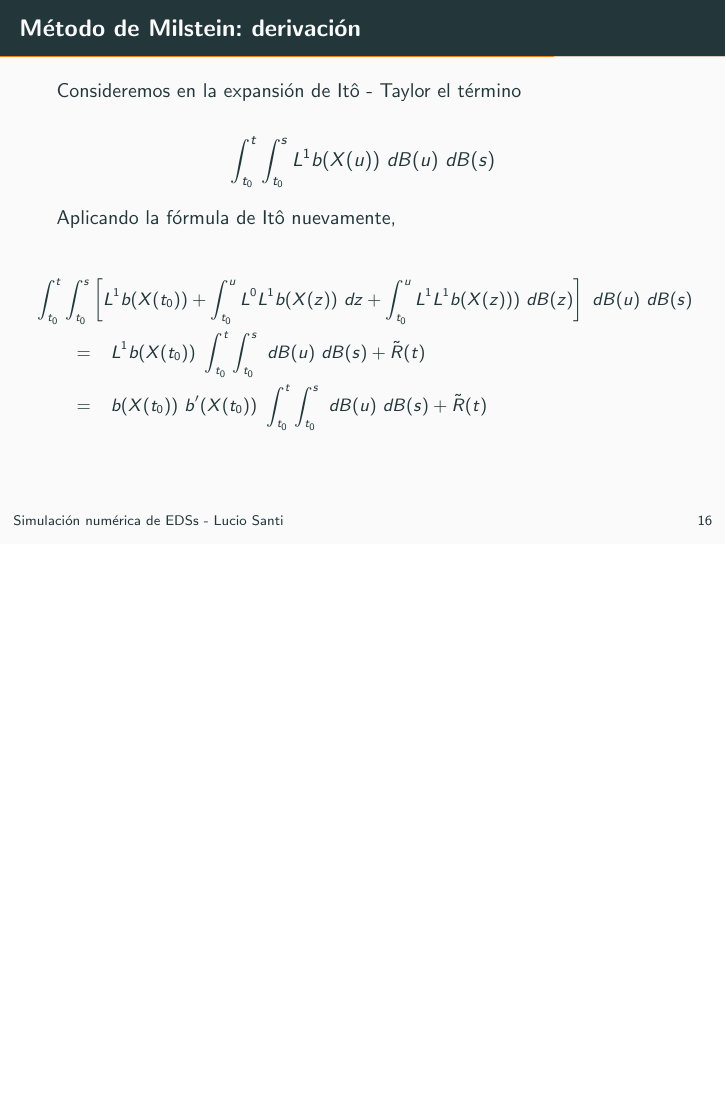
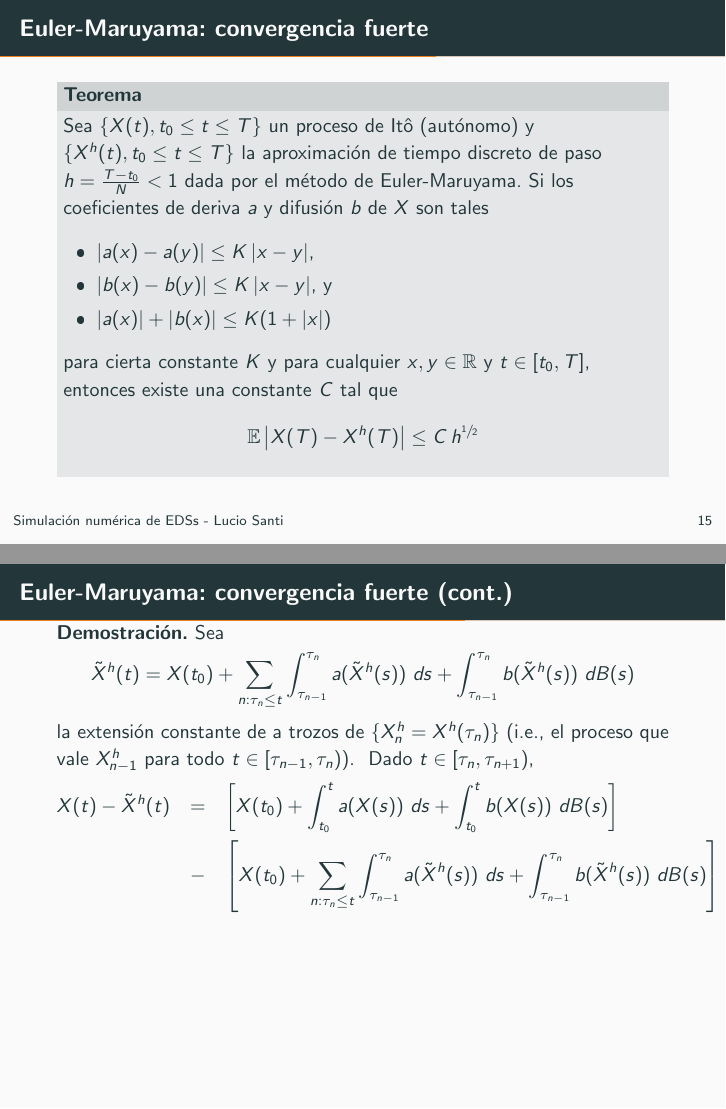
Before and after one commit to lukius/mb, LaTeX slides (clase/slides_sde.tex): page 51 of 69 before the commit and pages 47 and 49 of 95 after it, the two joined at a grey line, the shorter picture padded with empty space. The pictures show the PDF file clase/slides_sde.pdf that the author committed with the source.

Commit message:
Convergencia fuerte de EM.

```diff
--- a/clase/slides_sde.tex
+++ b/clase/slides_sde.tex
@@ -378,5 +379,30 @@
 \frame
 {
     \frametitle{Euler-Maruyama: convergencia fuerte}
+
+    \begin{block}{Teorema}
+    Sea $\{X(t), t_0 \leq t \leq T\}$ un proceso de Itô (autónomo) y $\{X^h(t), t_0 \leq t \leq T\}$
+    la aproximación de tiempo discreto de paso $h = \frac{T-t_0}{N} < 1$ dada por el método de Euler-Maruyama.
+    Si los coeficientes de deriva $a$ y difusión $b$ de $X$ son tales
+    \begin{itemize}
+        \item $\abs{a(x) - a(y)} \leq K \abs{x-y}$,
+        \item $\abs{b(x) - b(y)} \leq K \abs{x-y}$, y
+        \item $\abs{a(x)} + \abs{b(x)} \leq K (1 + \abs{x})$
+    \end{itemize}
+    para cierta constante $K$ y para cualquier $x, y \in \Real$ y $t \in [t_0, T]$, entonces
+    existe una constante $C$ tal que
+    $$\Exp{\abs{X(T) - X^h(T)}} \leq C \, h^{\sfrac{1}{2}}$$
+    \end{block}
 }
 
+\frame[plain]
+{
+    \frametitle{Euler-Maruyama: convergencia fuerte (cont.)}
+
+    \textbf{Demostración.} Sea
+    $$\tilde{X}^h(t) = X(t_0) + \sum_{n : \tau_n \leq t}{\Intt{\tau_{n-1}}{\tau_n}{a(\tilde{X}^h(s))}{s} + \Intt{\tau_{n-1}}{\tau_n}{b(\tilde{X}^h(s))}{B(s)}}$$
+    la extensión constante de a trozos de $\{X^h_n = X^h(\tau_n)\}$ (i.e., el proceso que vale $X^h_{n-1}$ para todo $t \in [\tau_{n-1}, \tau_n)$).
+    \uncover<2-> {
+    Dado $t \in [\tau_n, \tau_{n+1})$,}
+    \vspace{-0.05cm}
+    \begin{eqnarray*}
@@ -382,0 +418 @@
+    \frametitle{Euler-Maruyama: convergencia fuerte (cont.)}
@@ -382,0 +440 @@
+    \frametitle{Euler-Maruyama: convergencia fuerte (cont.)}
@@ -382,0 +465,9 @@
+    \frametitle{Euler-Maruyama: convergencia fuerte (cont.)}
+
+    Por la isometría de Itô, la misma cota es válida para $\Exp{b_1^2(s)}$. \uncover<2->{Entonces, \vspace{-0.4cm}}
+
+    \begin{eqnarray*}
+        \uncover<2->{Z(t) &\leq& 2A(t) + 2B(t)} \\
+        \uncover<3->{&\leq& 16K^2(L+1)h + 8K^2  Nh ~ \Intt{t_0}{t}{Z(u)}{u}} \\
+        \uncover<4->{&=& C_1 \, h + C_2 \Intt{t_0}{t}{Z(u)}{u}}
+    \end{eqnarray*}
```
Also changed, not shown: clase/slides_sde.pdf, clase/slides_sde.tex (67 more changed lines).
